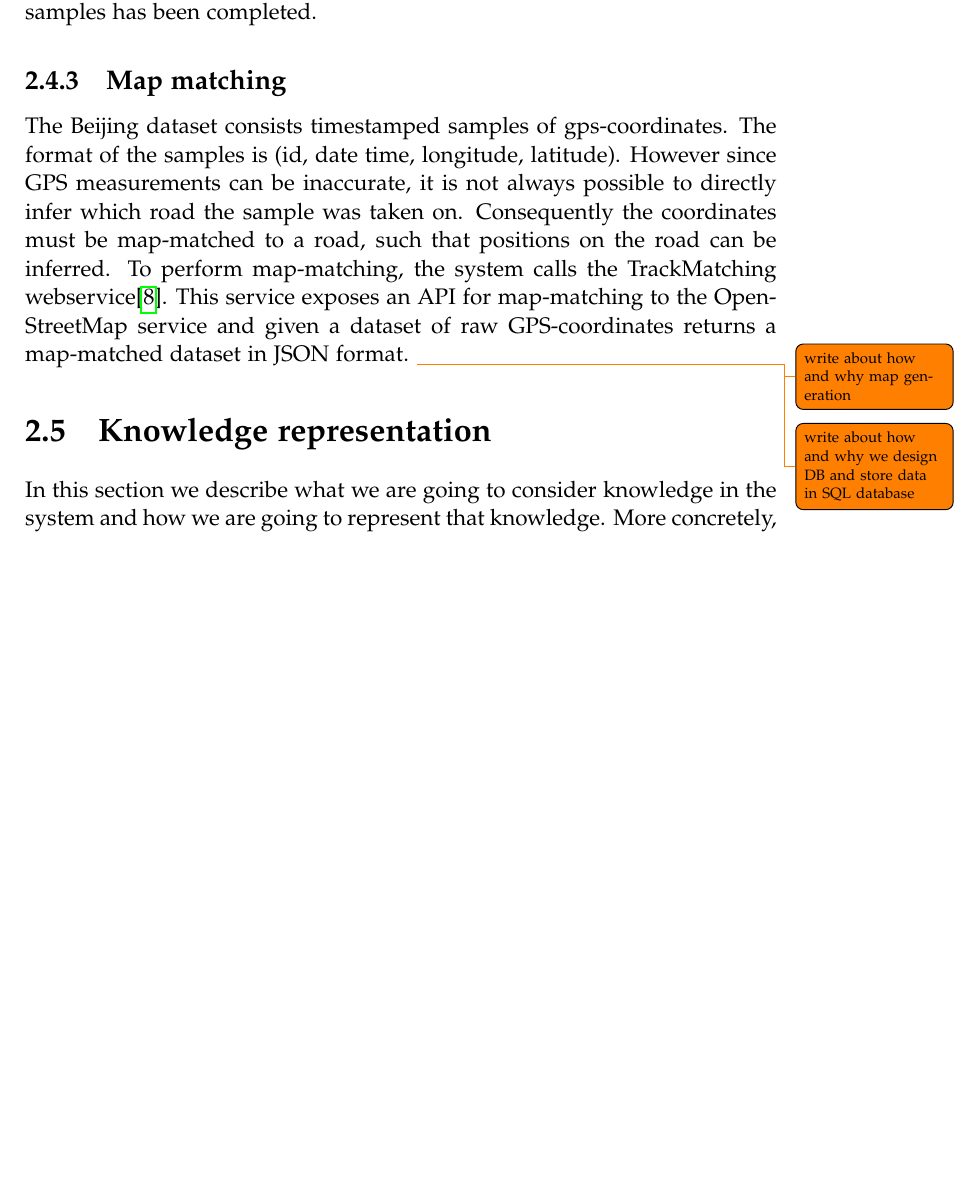
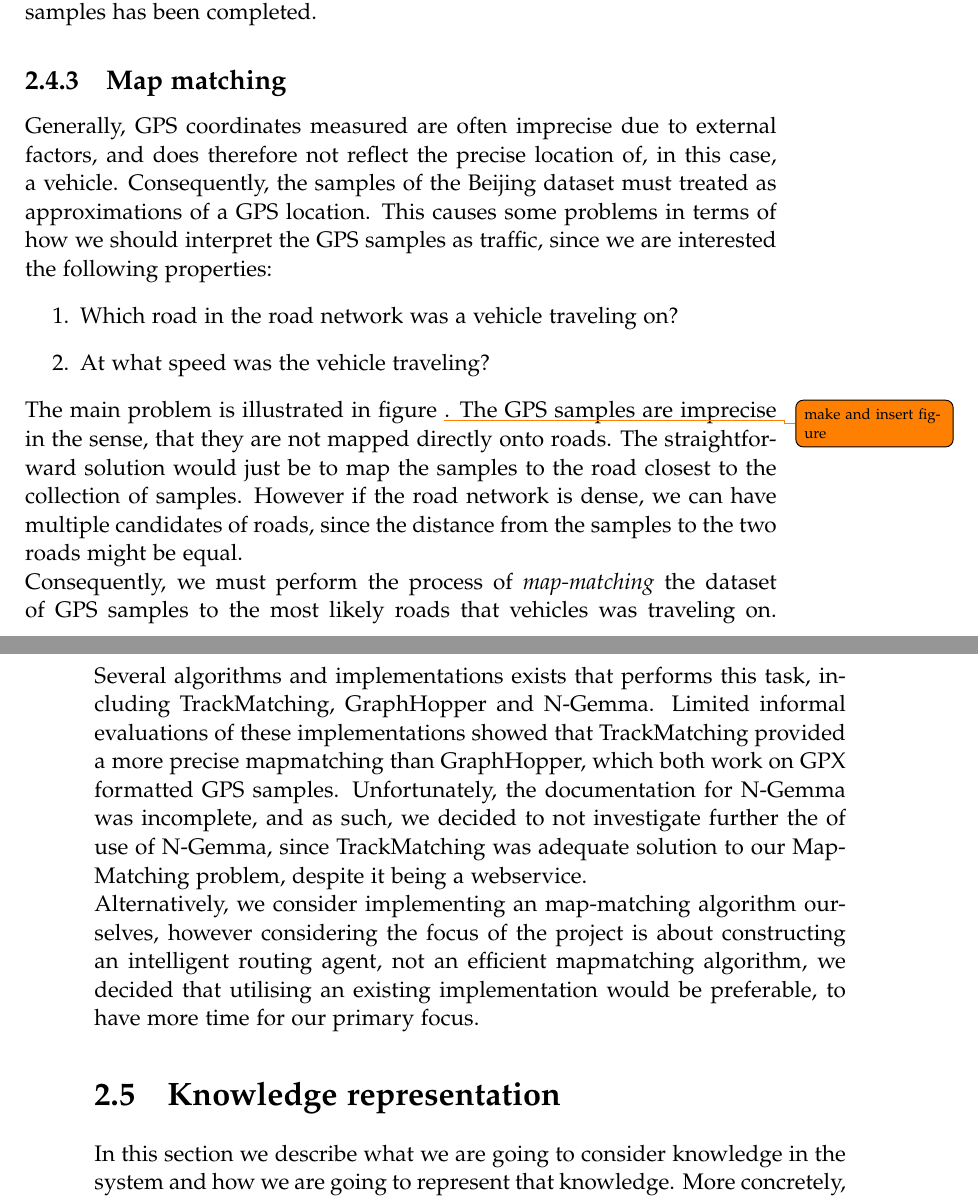
Before and after one commit to MortenRP/P5, a LaTeX thesis (report/master.tex, which reads report/sections/data-processing.tex): part of page 29 of 41 before the commit and two parts of pages 29 and 30 of 43 after it, the two joined at a grey line, cut so that both start at the same text, the shorter picture padded with empty space. Compiled offline with pdfLaTeX.

Commit message:
rewritten mapmatching

```diff
--- a/report/sections/data-processing.tex
+++ b/report/sections/data-processing.tex
@@ -93,6 +93,10 @@ Furthermore, some GPS samples are of very bad quality. Some routes are (accordin
 GPS samples that is shown to have completely unrealistic properties is also cleaned from the dataset. An example would be the speed driven between two samples relative to the change in distance between the sampling timestamps. If the speed required to move the physical distance in that time is unrealistic (say, well above what a car can actually drive), we filter these "bad" observations. Note that we actually postpone the filtering of these samples, as it is easier to take into account after mapmatching of the GPS samples has been completed.
 
 \subsection{Map matching}
-The Beijing dataset consists timestamped samples of gps-coordinates. The format of the samples is (id, date time, longitude, latitude). However since GPS measurements can be inaccurate, it is not always possible to directly infer which road the sample was taken on. Consequently the coordinates must be map-matched to a road, such that positions on the road can be inferred. To perform map-matching, the system calls the TrackMatching webservice\cite{TrackMatching}. This service exposes an API for map-matching to the OpenStreetMap service and given a dataset of raw GPS-coordinates returns a map-matched dataset in JSON format.
-\todo{write about how and why map generation}
-\todo{write about how and why we design DB and store data in SQL database}
+Generally, GPS coordinates measured are often imprecise due to external factors, and does therefore not reflect the precise location of, in this case, a vehicle. Consequently, the samples of the Beijing dataset must treated as approximations of a GPS location. This causes some problems in terms of how we should interpret the GPS samples as traffic, since we are interested the following properties:
+\begin{enumerate}
+\item Which road in the road network was a vehicle traveling on?
+\item At what speed was the vehicle traveling?
+\end{enumerate}
+The main problem is illustrated in figure \todo{make and insert figure}. The GPS samples are imprecise in the sense, that they are not mapped directly onto roads. The straightforward solution would just be to map the samples to the road closest to the collection of samples. However if the road network is dense, we can have multiple candidates of roads, since the distance from the samples to the two roads might be equal.\\
+Consequently, we must perform the process of \emph{map-matching} the dataset of GPS samples to the most likely roads that vehicles was traveling on. Several algorithms and implementations exists that performs this task, including TrackMatching, GraphHopper and N-Gemma. Limited informal evaluations of these implementations showed that TrackMatching provided a more precise mapmatching than GraphHopper, which both work on GPX formatted GPS samples. Unfortunately, the documentation for N-Gemma was incomplete, and as such, we decided to not investigate further the of use of N-Gemma, since TrackMatching was adequate solution to our MapMatching problem, despite it being a webservice.\\ Alternatively, we consider implementing an map-matching algorithm ourselves, however considering the focus of the project is about constructing an intelligent routing agent, not an efficient mapmatching algorithm, we decided that utilising an existing implementation would be preferable, to have more time for our primary focus.
```
